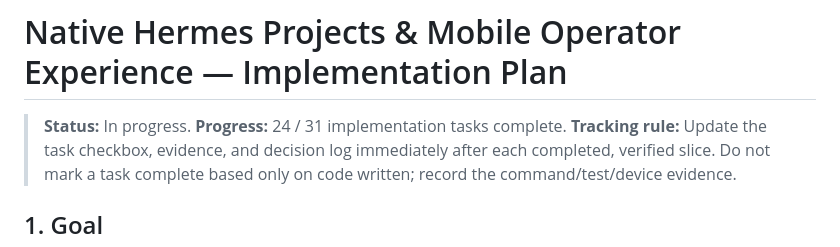
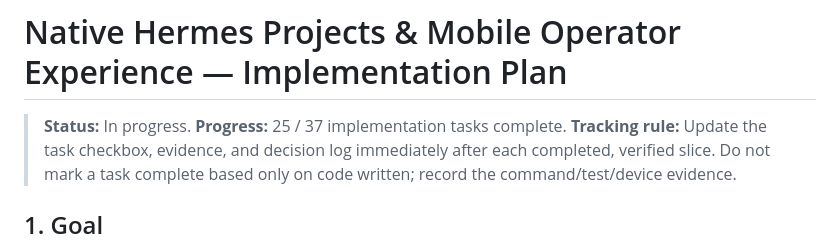
Before and after one commit to salverius-tech/hermes-control, a Markdown page: .hermes/plans/2026-07-21-native-projects-mobile-operator-plan.md, the part around one of its changes. Drawn GitHub-style.

```diff
--- a/.hermes/plans/2026-07-21-native-projects-mobile-operator-plan.md
+++ b/.hermes/plans/2026-07-21-native-projects-mobile-operator-plan.md
@@ -1,7 +1,7 @@
 # Native Hermes Projects & Mobile Operator Experience — Implementation Plan
 
 > **Status:** In progress.
-> **Progress:** 24 / 31 implementation tasks complete.
+> **Progress:** 25 / 37 implementation tasks complete.
 > **Tracking rule:** Update the task checkbox, evidence, and decision log immediately after each completed, verified slice. Do not mark a task complete based only on code written; record the command/test/device evidence.
 
 ## 1. Goal
```
Also changed, not shown: other parts of .hermes/plans/2026-07-21-native-projects-mobile-operator-plan.md (+1 -1 lines).
